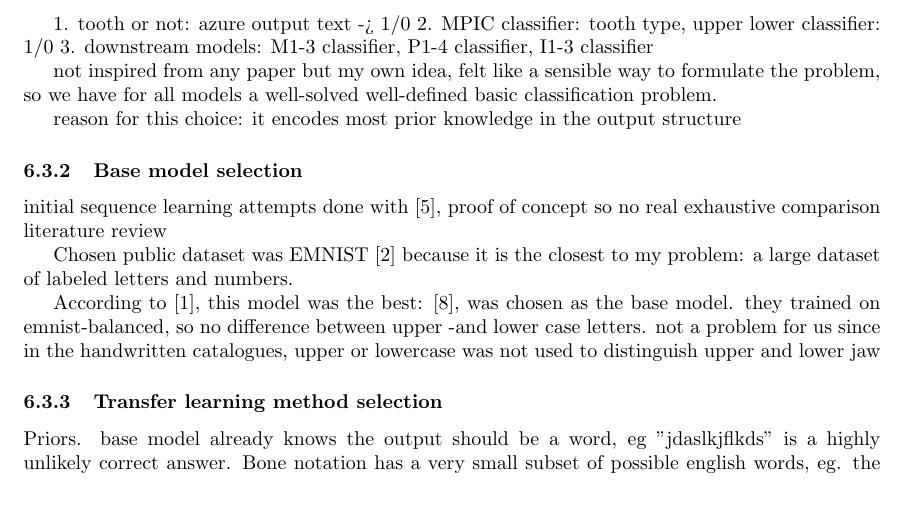
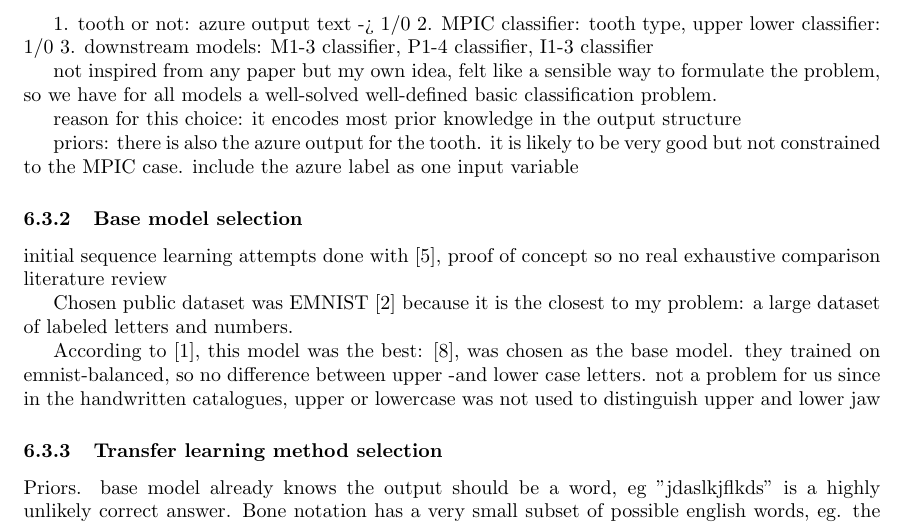
Before and after one commit to korolainenriikka/thesis, a LaTeX thesis (tex/thesis_notes/thesis_notes.tex): part of page 10 of 11, cut so that both start at the same text, the shorter picture padded with empty space. Compiled offline with pdfLaTeX.

Commit message:
Experiment with azure -> tooth or not, upper/lower jaw problems

```diff
--- a/tex/thesis_notes/thesis_notes.tex
+++ b/tex/thesis_notes/thesis_notes.tex
@@ -559,6 +559,10 @@ so we have for all models a well-solved well-defined basic classification proble
 
 reason for this choice: it encodes most prior knowledge in the output structure
 
+priors:
+there is also the azure output for the tooth. it is likely to be very good but not constrained to the MPIC case.
+include the azure label as one input variable
+
 \subsubsection{Base model selection}
 
 initial sequence learning attempts done with \cite{li2021trocr}, proof of concept so no real exhaustive comparison literature review
```
Also changed, not shown: tex/thesis_notes/thesis_notes.pdf, 2 other files.
